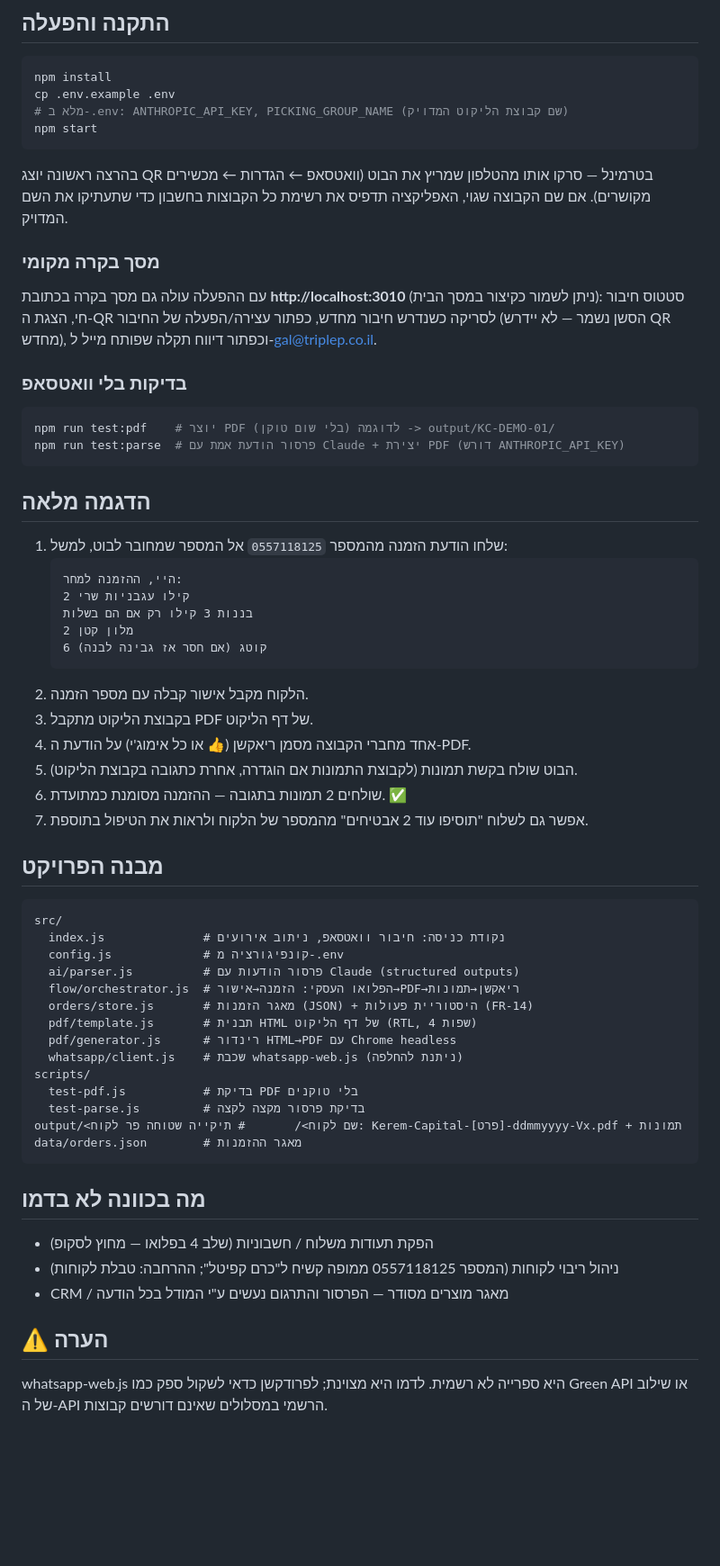
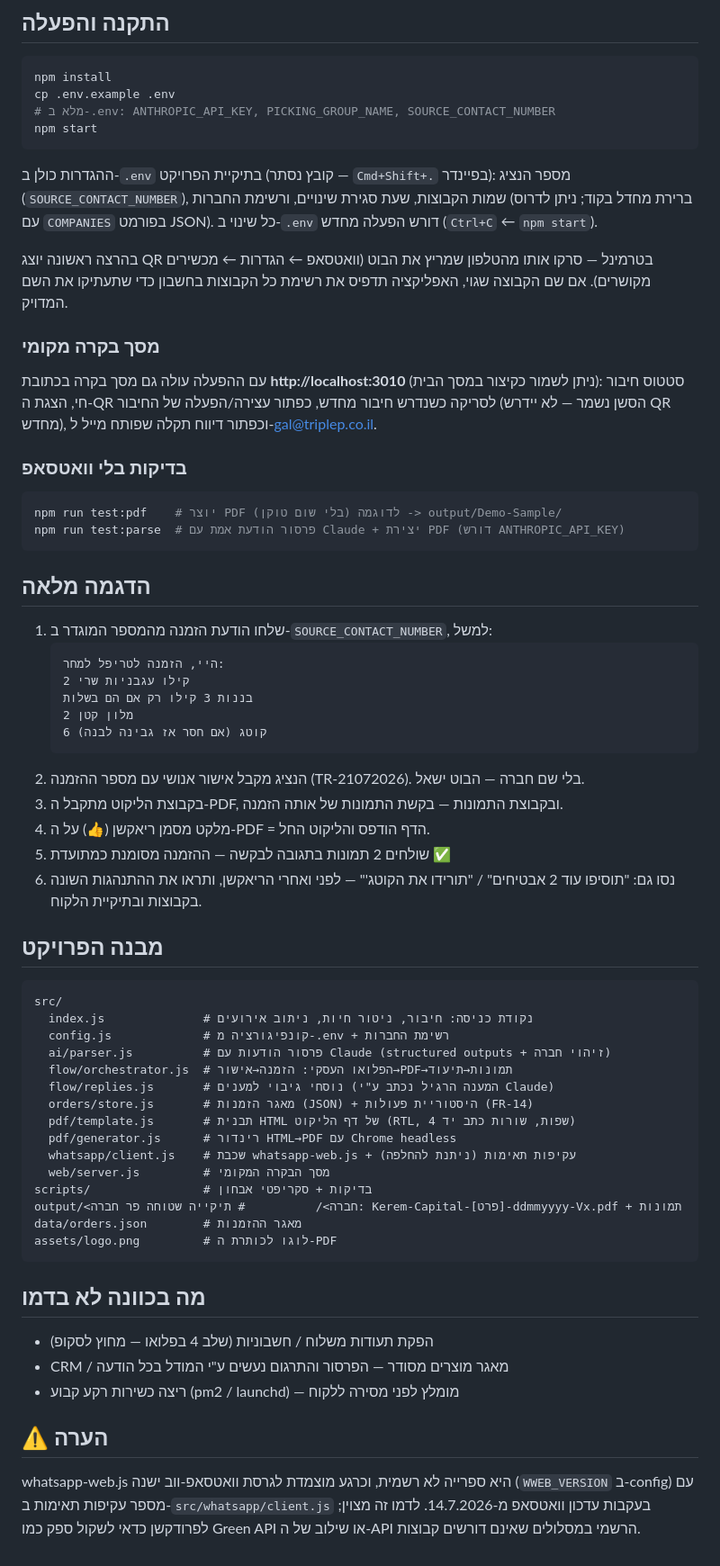
Before and after one commit to gal-reis-kerem/fruit-valley-demo, a Markdown page: README.md, the part around one of its changes. Shown at 90% size. Rendered like a GitHub page; blank space fills up the shorter version.

Commit message:
README refresh: multi-company rep, new ending flow, current structure
Co-Authored-By: Claude Fable 5 <noreply@anthropic.com>

````diff
--- a/README.md
+++ b/README.md
@@ -37,9 +44,14 @@
 ```bash
 npm install
 cp .env.example .env
-# מלא ב-.env: ANTHROPIC_API_KEY, PICKING_GROUP_NAME (שם קבוצת הליקוט המדויק)
+# מלא ב-.env: ANTHROPIC_API_KEY, PICKING_GROUP_NAME, SOURCE_CONTACT_NUMBER
 npm start
 ```
+
+ההגדרות כולן ב‑`.env` בתיקיית הפרויקט (קובץ נסתר — `Cmd+Shift+.` בפיינדר):
+מספר הנציג (`SOURCE_CONTACT_NUMBER`), שמות הקבוצות, שעת סגירת שינויים,
+ורשימת החברות (ברירת מחדל בקוד; ניתן לדרוס עם `COMPANIES` בפורמט JSON).
+כל שינוי ב‑`.env` דורש הפעלה מחדש (`Ctrl+C` ← `npm start`).
 
 בהרצה ראשונה יוצג QR בטרמינל — סרקו אותו מהטלפון שמריץ את הבוט
 (וואטסאפ ← הגדרות ← מכשירים מקושרים). אם שם הקבוצה שגוי, האפליקציה תדפיס
@@ -55,53 +67,56 @@ npm start
 ### בדיקות בלי וואטסאפ
 
 ```bash
-npm run test:pdf    # יוצר PDF לדוגמה (בלי שום טוקן) -> output/KC-DEMO-01/
+npm run test:pdf    # יוצר PDF לדוגמה (בלי שום טוקן) -> output/Demo-Sample/
 npm run test:parse  # פרסור הודעת אמת עם Claude + יצירת PDF (דורש ANTHROPIC_API_KEY)
 ```
 
 ## הדגמה מלאה
 
-1. שלחו הודעת הזמנה מהמספר `0557118125` אל המספר שמחובר לבוט, למשל:
+1. שלחו הודעת הזמנה מהמספר המוגדר ב‑`SOURCE_CONTACT_NUMBER`, למשל:
    ```
-   היי, ההזמנה למחר:
+   היי, הזמנה לטריפל למחר:
    2 קילו עגבניות שרי
    בננות 3 קילו רק אם הם בשלות
    מלון קטן 2
    6 קוטג (אם חסר אז גבינה לבנה)
    ```
-2. הלקוח מקבל אישור קבלה עם מספר הזמנה.
-3. בקבוצת הליקוט מתקבל PDF של דף הליקוט.
-4. אחד מחברי הקבוצה מסמן ריאקשן (👍 או כל אימוג'י) על הודעת ה‑PDF.
-5. הבוט שולח בקשת תמונות (לקבוצת התמונות אם הוגדרה, אחרת כתגובה בקבוצת הליקוט).
-6. שולחים 2 תמונות בתגובה — ההזמנה מסומנת כמתועדת. ✅
-7. אפשר גם לשלוח "תוסיפו עוד 2 אבטיחים" מהמספר של הלקוח ולראות את הטיפול בתוספת.
+2. הנציג מקבל אישור אנושי עם מספר ההזמנה (TR-21072026). בלי שם חברה — הבוט ישאל.
+3. בקבוצת הליקוט מתקבל ה‑PDF, ובקבוצת התמונות — בקשת התמונות של אותה הזמנה.
+4. מלקט מסמן ריאקשן (👍) על ה‑PDF = הדף הודפס והליקוט החל.
+5. שולחים 2 תמונות בתגובה לבקשה — ההזמנה מסומנת כמתועדת ✅
+6. נסו גם: "תוסיפו עוד 2 אבטיחים" / "תורידו את הקוטג'" — לפני ואחרי הריאקשן,
+   ותראו את ההתנהגות השונה בקבוצות ובתיקיית הלקוח.
 
 ## מבנה הפרויקט
 
 ```
 src/
-  index.js              # נקודת כניסה: חיבור וואטסאפ, ניתוב אירועים
-  config.js             # קונפיגורציה מ-.env
-  ai/parser.js          # פרסור הודעות עם Claude (structured outputs)
-  flow/orchestrator.js  # הפלואו העסקי: הזמנה→אישור→PDF→ריאקשן→תמונות
+  index.js              # נקודת כניסה: חיבור, ניטור חיות, ניתוב אירועים
+  config.js             # קונפיגורציה מ-.env + רשימת החברות
+  ai/parser.js          # פרסור הודעות עם Claude (structured outputs + זיהוי חברה)
+  flow/orchestrator.js  # הפלואו העסקי: הזמנה→אישור→PDF→תמונות→תיעוד
+  flow/replies.js       # נוסחי גיבוי למענים (המענה הרגיל נכתב ע"י Claude)
   orders/store.js       # מאגר הזמנות (JSON) + היסטוריית פעולות (FR-14)
-  pdf/template.js       # תבנית HTML של דף הליקוט (RTL, 4 שפות)
+  pdf/template.js       # תבנית HTML של דף הליקוט (RTL, 4 שפות, שורות כתב יד)
   pdf/generator.js      # רינדור HTML→PDF עם Chrome headless
-  whatsapp/client.js    # שכבת whatsapp-web.js (ניתנת להחלפה)
-scripts/
-  test-pdf.js           # בדיקת PDF בלי טוקנים
-  test-parse.js         # בדיקת פרסור מקצה לקצה
-output/<שם לקוח>/       # תיקייה שטוחה פר לקוח: Kerem-Capital-[פרט]-ddmmyyyy-Vx.pdf + תמונות
+  whatsapp/client.js    # שכבת whatsapp-web.js + עקיפות תאימות (ניתנת להחלפה)
+  web/server.js         # מסך הבקרה המקומי
+scripts/                # בדיקות + סקריפטי אבחון
+output/<חברה>/          # תיקייה שטוחה פר חברה: Kerem-Capital-[פרט]-ddmmyyyy-Vx.pdf + תמונות
 data/orders.json        # מאגר ההזמנות
+assets/logo.png         # לוגו לכותרת ה-PDF
 ```
 
 ## מה בכוונה לא בדמו
 
 - הפקת תעודות משלוח / חשבוניות (שלב 4 בפלואו — מחוץ לסקופ)
-- ניהול ריבוי לקוחות (המספר 0557118125 ממופה קשיח ל"כרם קפיטל"; ההרחבה: טבלת לקוחות)
 - CRM / מאגר מוצרים מסודר — הפרסור והתרגום נעשים ע"י המודל בכל הודעה
+- ריצה כשירות רקע קבוע (pm2 / launchd) — מומלץ לפני מסירה ללקוח
 
 ## ⚠️ הערה
 
-whatsapp-web.js היא ספרייה לא רשמית. לדמו היא מצוינת; לפרודקשן כדאי לשקול
+whatsapp-web.js היא ספרייה לא רשמית, וכרגע מוצמדת לגרסת וואטסאפ‑ווב ישנה
+(`WWEB_VERSION` ב‑config) עם מספר עקיפות תאימות ב‑`src/whatsapp/client.js`
+בעקבות עדכון וואטסאפ מ‑14.7.2026. לדמו זה מצוין; לפרודקשן כדאי לשקול
 ספק כמו Green API או שילוב של ה‑API הרשמי במסלולים שאינם דורשים קבוצות.
````
Also changed, not shown: other parts of README.md (+18 -11 lines).
